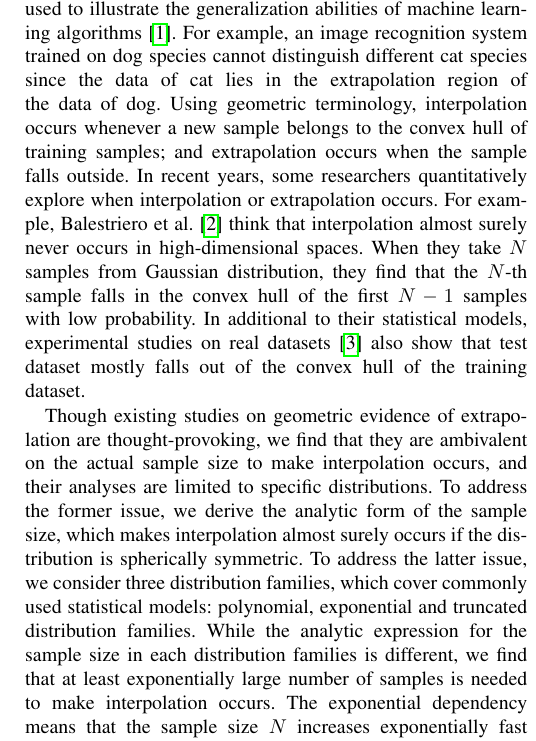
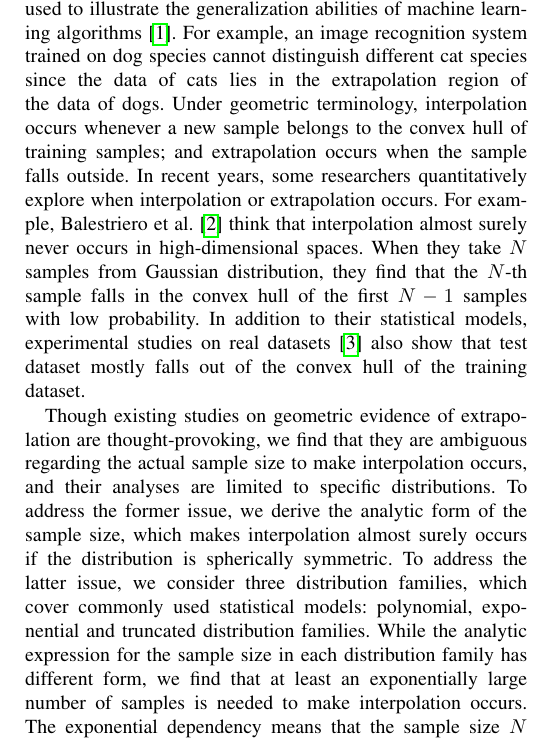
Before and after one commit to zhaofeng-shu33/convex_hull_submission, a LaTeX paper (template_isit23.tex): part of one column of page 1 of 10, cut so that both start at the same text. Compiled offline with pdfLaTeX.

Commit message:
fix grammar

```diff
--- a/template_isit23.tex
+++ b/template_isit23.tex
@@ -167,8 +167,8 @@
 Notions of interpolation and extrapolation are frequently used to illustrate the generalization
 abilities of machine learning algorithms \cite{webb2020learning}. For example,
 an image recognition system trained on dog species cannot distinguish different cat species since
-the data of cat lies in the extrapolation region of the data of dog.
-Using geometric terminology, interpolation occurs whenever a new sample belongs to the convex hull of training samples;
+the data of cats lies in the extrapolation region of the data of dogs.
+Under geometric terminology, interpolation occurs whenever a new sample belongs to the convex hull of training samples;
 and extrapolation occurs when the sample falls outside.
 In recent years, some researchers quantitatively explore when interpolation or extrapolation occurs.
 For example, Balestriero et al. \cite{balestriero2021learning}
@@ -176,25 +176,23 @@ think that interpolation almost surely never occurs in high-dimensional spaces.
 When they take $N$ samples from Gaussian distribution,
 they find that the $N$-th sample falls in the convex hull of the first $N-1$ samples
 with low probability.
-In additional to their statistical models,
+In addition to their statistical models,
 experimental studies on real datasets \cite{yousefzadeh2022extent} also show that
 test dataset mostly falls out of the
 convex hull of the training dataset.
 
 Though existing studies on geometric evidence of extrapolation are thought-provoking,
-we find that they are ambivalent on the actual sample size
+we find that they are ambiguous regarding the actual sample size
 to make interpolation occurs, and
 their analyses are limited to specific distributions.
 To address the former issue, we derive the analytic form of the sample size, which makes
 interpolation almost surely occurs if the distribution is spherically symmetric.
-%This result can be used to determine the required number of samples
-%to make interpolation occur almost surely.
 To address the latter issue,
 we consider three distribution families, which cover commonly used statistical models:
 polynomial,
 exponential and truncated distribution families.
-While the analytic expression for the sample size in each distribution families
-is different, we find that at least exponentially large number of samples is needed to make interpolation occurs.
+While the analytic expression for the sample size in each distribution family
+has different form, we find that at least an exponentially large number of samples is needed to make interpolation occurs.
 The exponential dependency means that the sample size $N$ increases exponentially fast as $d$ increases.
 Furthermore, we also reveal the dependency of $N$ on the decaying rate of the distribution tail.
 From these two dependencies, our work sheds insights on
```
